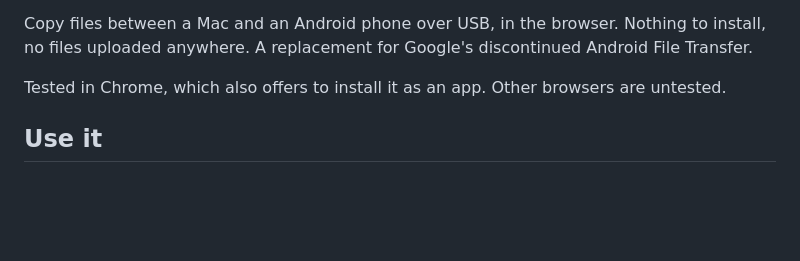
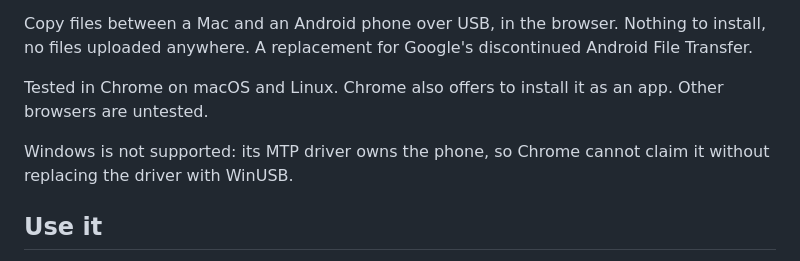
Before and after one commit to droidfiletransfer/droidfiletransfer, a Markdown page: README.md, the part around the change. GitHub-like rendering; blank space fills up the shorter version.

Commit message:
Document macOS and Linux support in the README, and why Windows would need WinUSB

```diff
--- a/README.md
+++ b/README.md
@@ -11,8 +11,11 @@ Copy files between a Mac and an Android phone over USB, in the browser.
 Nothing to install, no files uploaded anywhere. A replacement for Google's
 discontinued Android File Transfer.
 
-Tested in Chrome, which also offers to install it as an app. Other browsers
-are untested.
+Tested in Chrome on macOS and Linux. Chrome also offers to install it as an
+app. Other browsers are untested.
+
+Windows is not supported: its MTP driver owns the phone, so Chrome cannot
+claim it without replacing the driver with WinUSB.
 
 ## Use it
 
```
